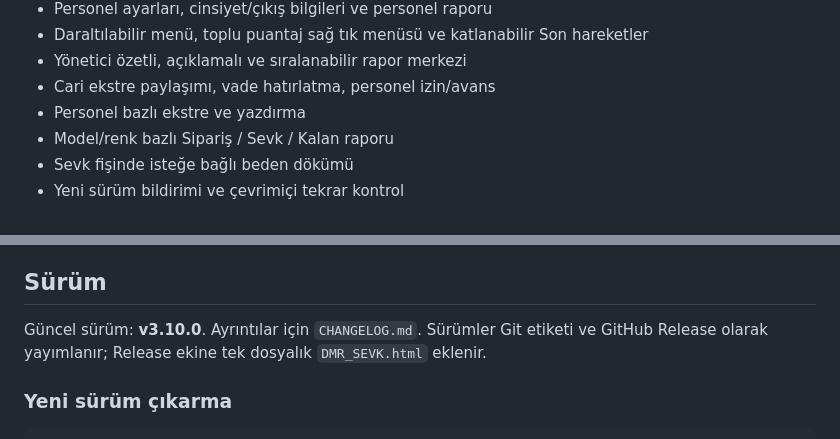
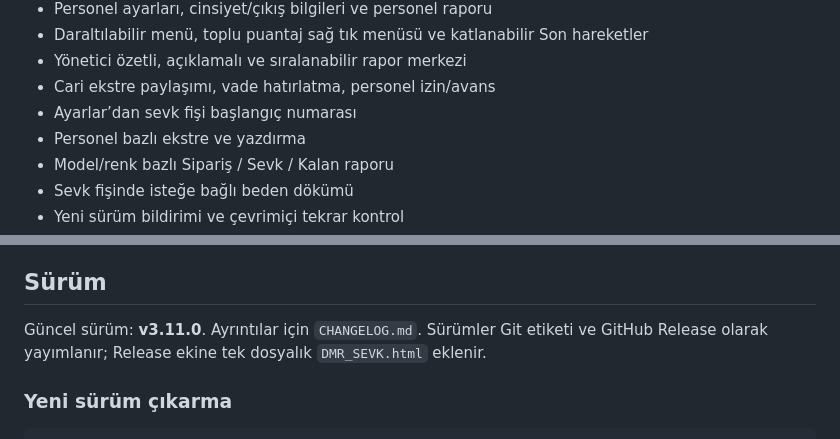
Before and after one commit to msdemir79/dmr-sevk, a Markdown page: README.md, 2 parts joined by grey strips. Rendered like a GitHub page.

Commit message:
feat(settings): sevk fişi başlangıç numarası (v3.11.0)
- Ayarlar Genel'de bir sonraki fiş no
- Son kullanılan numaradan aşağı düşmez
- 70 test

```diff
--- a/README.md
+++ b/README.md
@@ -22,6 +22,7 @@ Tek bir HTML dosyası olarak çalışan, verilerini seçtiğiniz **Excel (.xlsx)
 - Daraltılabilir menü, toplu puantaj sağ tık menüsü ve katlanabilir Son hareketler
 - Yönetici özetli, açıklamalı ve sıralanabilir rapor merkezi
 - Cari ekstre paylaşımı, vade hatırlatma, personel izin/avans
+- Ayarlar’dan sevk fişi başlangıç numarası
 - Personel bazlı ekstre ve yazdırma
 - Model/renk bazlı Sipariş / Sevk / Kalan raporu
 - Sevk fişinde isteğe bağlı beden dökümü
@@ -79,7 +80,7 @@ Planlanan geliştirmeler ve tasarım notları: [ROADMAP.md](ROADMAP.md). Örnek:
 
 ## Sürüm
 
-Güncel sürüm: **v3.10.0**. Ayrıntılar için `CHANGELOG.md`. Sürümler Git etiketi ve GitHub Release olarak yayımlanır; Release ekine tek dosyalık `DMR_SEVK.html` eklenir.
+Güncel sürüm: **v3.11.0**. Ayrıntılar için `CHANGELOG.md`. Sürümler Git etiketi ve GitHub Release olarak yayımlanır; Release ekine tek dosyalık `DMR_SEVK.html` eklenir.
 
 ### Yeni sürüm çıkarma
 
```
Also changed, not shown: CHANGELOG.md (+10 -0 lines), docs/asama20-fis-baslangic.png (added), 4 other files.
